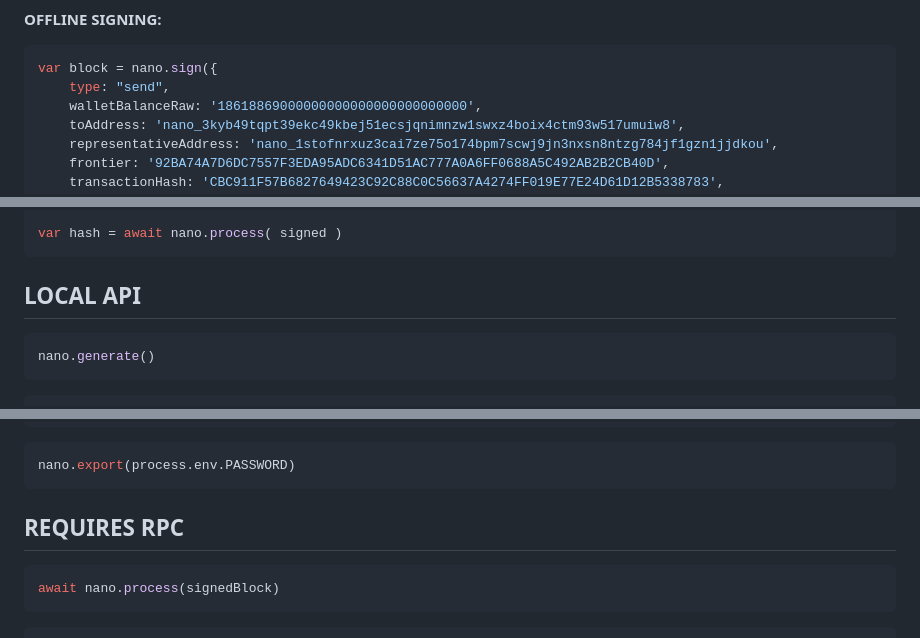
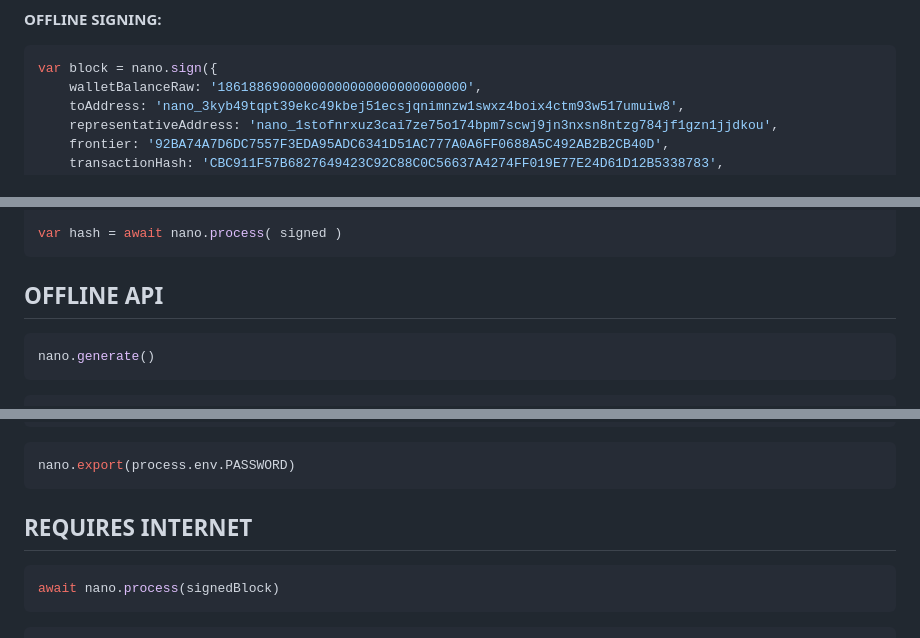
Before and after one commit to fwd/nano-js, a Markdown page: README.md, 3 parts joined by grey strips. Drawn GitHub-style.

````diff
--- a/README.md
+++ b/README.md
@@ -25,7 +25,6 @@ const nano = require('@nano/wallet')
 **OFFLINE SIGNING:**
 ```js
 var block = nano.sign({
-    type: "send",
     walletBalanceRaw: '18618869000000000000000000000000',
     toAddress: 'nano_3kyb49tqpt39ekc49kbej51ecsjqnimnzw1swxz4boix4ctm93w517umuiw8',
     representativeAddress: 'nano_1stofnrxuz3cai7ze75o174bpm7scwj9jn3nxsn8ntzg784jf1gzn1jjdkou',
@@ -76,7 +74,7 @@ var signed = nano.sign({
 var hash = await nano.process( signed )
 ```
 
-## LOCAL API
+## OFFLINE API
 
 ```js
 nano.generate()
@@ -106,7 +104,7 @@ nano.decrypt('any_string', process.env.PASSWORD) // UTF-8
 nano.export(process.env.PASSWORD)
 ```
 
-## REQUIRES RPC
+## REQUIRES INTERNET
 
 ```js
 await nano.process(signedBlock)
````
Also changed, not shown: other parts of README.md (+1 -2 lines).
